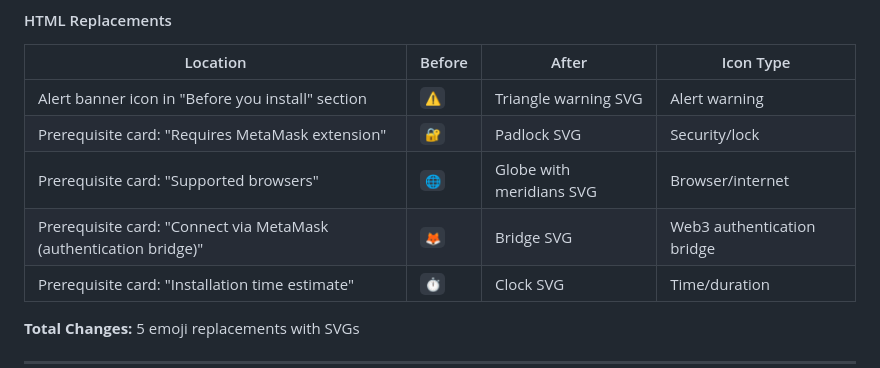
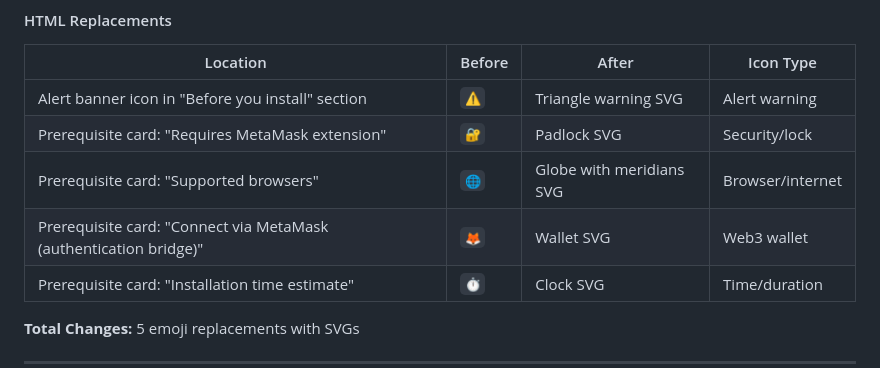
Before and after one commit to stanfordP/crypto-web3-extension, a Markdown page: docs/DESIGN_IMPLEMENTATION_SUMMARY.md, the part around the change. GitHub-like rendering.

Commit message:
Fix icon description in DESIGN_IMPLEMENTATION_SUMMARY.md
Co-authored-by: stanfordP <64630482+stanfordP@users.noreply.github.com>

```diff
--- a/docs/DESIGN_IMPLEMENTATION_SUMMARY.md
+++ b/docs/DESIGN_IMPLEMENTATION_SUMMARY.md
@@ -85,7 +85,7 @@ This created visual inconsistency and violated the unified Deep Oceanic theme id
 | Alert banner icon in "Before you install" section | `⚠️` | Triangle warning SVG | Alert warning |
 | Prerequisite card: "Requires MetaMask extension" | `🔐` | Padlock SVG | Security/lock |
 | Prerequisite card: "Supported browsers" | `🌐` | Globe with meridians SVG | Browser/internet |
-| Prerequisite card: "Connect via MetaMask (authentication bridge)" | `🦊` | Bridge SVG | Web3 authentication bridge |
+| Prerequisite card: "Connect via MetaMask (authentication bridge)" | `🦊` | Wallet SVG | Web3 wallet |
 | Prerequisite card: "Installation time estimate" | `⏱️` | Clock SVG | Time/duration |
 
 **Total Changes:** 5 emoji replacements with SVGs
```
